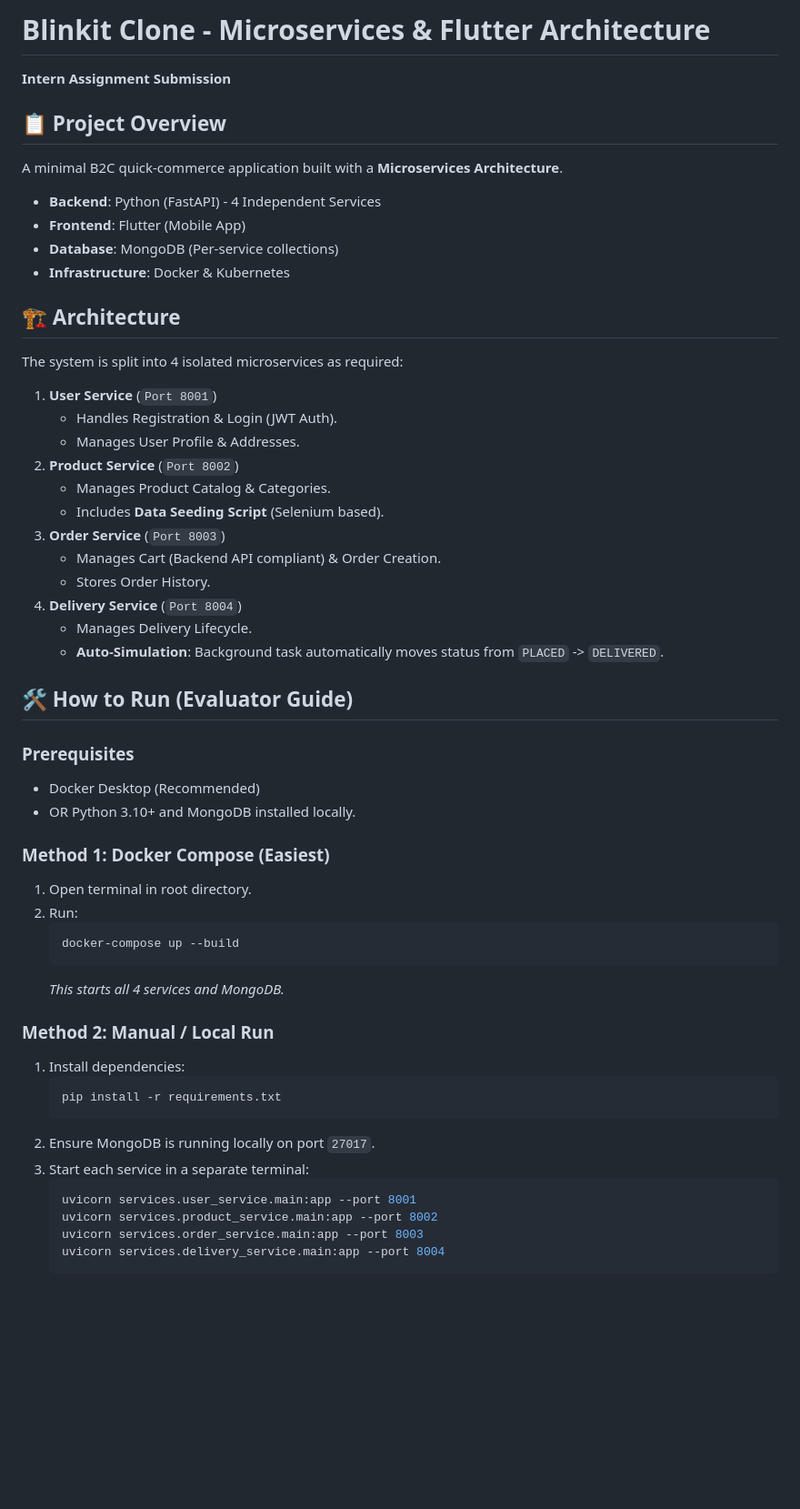
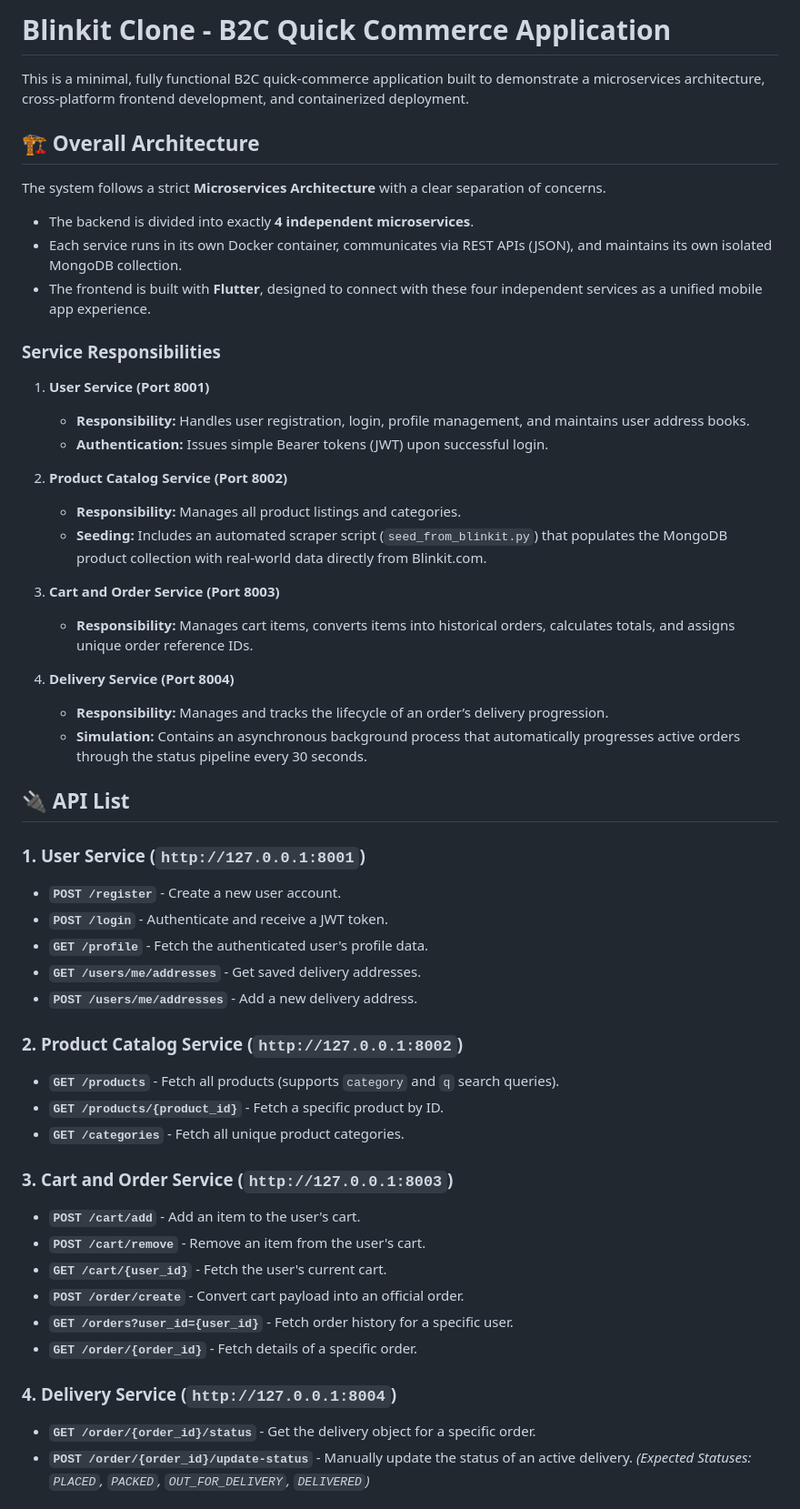
Before and after one commit to akashcpatil111/blinkit-clone, a Markdown page: README.md, the part around one of its changes. Shown at 91% size. GitHub-like rendering; blank space fills up the shorter version.

Commit message:
Added comprehensive README as per assignment guidelines

````diff
--- a/README.md
+++ b/README.md
@@ -1,55 +1,53 @@
-# Blinkit Clone - Microservices & Flutter Architecture
+# Blinkit Clone - B2C Quick Commerce Application
 
-**Intern Assignment Submission**
+This is a minimal, fully functional B2C quick-commerce application built to demonstrate a microservices architecture, cross-platform frontend development, and containerized deployment.
 
-## 📋 Project Overview
-A minimal B2C quick-commerce application built with a **Microservices Architecture**.
-- **Backend**: Python (FastAPI) - 4 Independent Services
-- **Frontend**: Flutter (Mobile App)
-- **Database**: MongoDB (Per-service collections)
-- **Infrastructure**: Docker & Kubernetes
+## 🏗️ Overall Architecture
+The system follows a strict **Microservices Architecture** with a clear separation of concerns.
+- The backend is divided into exactly **4 independent microservices**.
+- Each service runs in its own Docker container, communicates via REST APIs (JSON), and maintains its own isolated MongoDB collection.
+- The frontend is built with **Flutter**, designed to connect with these four independent services as a unified mobile app experience.
 
-## 🏗️ Architecture
+### Service Responsibilities
+1. **User Service (Port 8001)**
+   *   **Responsibility:** Handles user registration, login, profile management, and maintains user address books.
+   *   **Authentication:** Issues simple Bearer tokens (JWT) upon successful login.
 
-The system is split into 4 isolated microservices as required:
+2. **Product Catalog Service (Port 8002)**
+   *   **Responsibility:** Manages all product listings and categories.
+   *   **Seeding:** Includes an automated scraper script (`seed_from_blinkit.py`) that populates the MongoDB product collection with real-world data directly from Blinkit.com.
 
-1.  **User Service** (`Port 8001`)
-    - Handles Registration & Login (JWT Auth).
-    - Manages User Profile & Addresses.
-2.  **Product Service** (`Port 8002`)
-    - Manages Product Catalog & Categories.
-    - Includes **Data Seeding Script** (Selenium based).
-3.  **Order Service** (`Port 8003`)
-    - Manages Cart (Backend API compliant) & Order Creation.
-    - Stores Order History.
-4.  **Delivery Service** (`Port 8004`)
-    - Manages Delivery Lifecycle.
-    - **Auto-Simulation**: Background task automatically moves status from `PLACED` -> `DELIVERED`.
+3. **Cart and Order Service (Port 8003)**
+   *   **Responsibility:** Manages cart items, converts items into historical orders, calculates totals, and assigns unique order reference IDs.
 
-## 🛠️ How to Run (Evaluator Guide)
+4. **Delivery Service (Port 8004)**
+   *   **Responsibility:** Manages and tracks the lifecycle of an order’s delivery progression.
+   *   **Simulation:** Contains an asynchronous background process that automatically progresses active orders through the status pipeline every 30 seconds.
 
-### Prerequisites
-- Docker Desktop (Recommended)
-- OR Python 3.10+ and MongoDB installed locally.
+## 🔌 API List
 
-### Method 1: Docker Compose (Easiest)
-1.  Open terminal in root directory.
-2.  Run:
-    ```bash
-    docker-compose up --build
-    ```
-    *This starts all 4 services and MongoDB.*
+### 1. User Service (`http://127.0.0.1:8001`)
+*   **`POST /register`** - Create a new user account.
+*   **`POST /login`** - Authenticate and receive a JWT token.
+*   **`GET /profile`** - Fetch the authenticated user's profile data.
+*   **`GET /users/me/addresses`** - Get saved delivery addresses.
+*   **`POST /users/me/addresses`** - Add a new delivery address.
 
-### Method 2: Manual / Local Run
-1.  Install dependencies:
-    ```bash
-    pip install -r requirements.txt
-    ```
-2.  Ensure MongoDB is running locally on port `27017`.
-3.  Start each service in a separate terminal:
-    ```bash
-    uvicorn services.user_service.main:app --port 8001
-    uvicorn services.product_service.main:app --port 8002
-    uvicorn services.order_service.main:app --port 8003
-    uvicorn services.delivery_service.main:app --port 8004
-    ```
+### 2. Product Catalog Service (`http://127.0.0.1:8002`)
+*   **`GET /products`** - Fetch all products (supports `category` and `q` search queries).
+*   **`GET /products/{product_id}`** - Fetch a specific product by ID.
+*   **`GET /categories`** - Fetch all unique product categories.
+
+### 3. Cart and Order Service (`http://127.0.0.1:8003`)
+*   **`POST /cart/add`** - Add an item to the user's cart.
+*   **`POST /cart/remove`** - Remove an item from the user's cart.
+*   **`GET /cart/{user_id}`** - Fetch the user's current cart.
+*   **`POST /order/create`** - Convert cart payload into an official order.
+*   **`GET /orders?user_id={user_id}`** - Fetch order history for a specific user.
+*   **`GET /order/{order_id}`** - Fetch details of a specific order.
+
+### 4. Delivery Service (`http://127.0.0.1:8004`)
+*   **`GET /order/{order_id}/status`** - Get the delivery object for a specific order.
+*   **`POST /order/{order_id}/update-status`** - Manually update the status of an active delivery.
+*(Expected Statuses: `PLACED`, `PACKED`, `OUT_FOR_DELIVERY`, `DELIVERED`)*
+
````
Also changed, not shown: other parts of README.md (+36 -38 lines).
